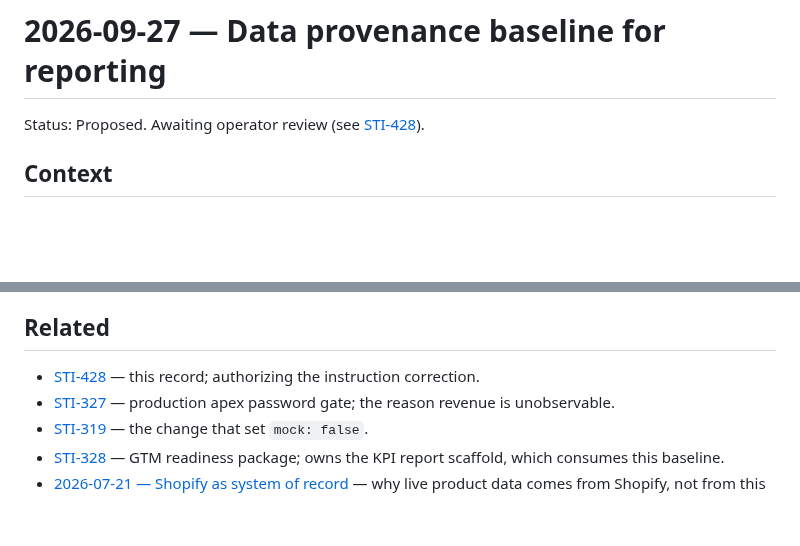
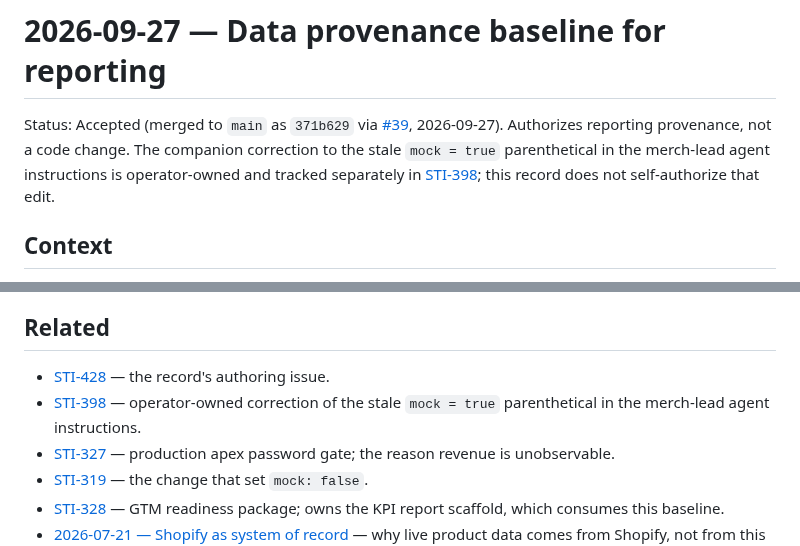
Before and after one commit to olivecasazza/stitch-ash, a Markdown page: docs/decisions/2026-09-27-data-provenance-baseline.md, 2 parts joined by grey strips. GitHub-like rendering; blank space fills up the shorter version.

Commit message:
docs(STI-428): mark provenance baseline Accepted; link STI-398 for the instruction fix
The baseline merged as 371b629 (#39) but still read 'Status: Proposed'.
Record it as Accepted, and point the instruction-correction owner at
STI-398 instead of this issue, which closes.

Co-Authored-By: Paperclip <noreply@paperclip.ing>

```diff
--- a/docs/decisions/2026-09-27-data-provenance-baseline.md
+++ b/docs/decisions/2026-09-27-data-provenance-baseline.md
@@ -1,6 +1,11 @@
 # 2026-09-27 — Data provenance baseline for reporting
 
-Status: Proposed. Awaiting operator review (see [STI-428](/STI/issues/STI-428)).
+Status: Accepted (merged to `main` as `371b629` via
+[#39](https://github.com/olivecasazza/stitch-ash/pull/39), 2026-09-27).
+Authorizes reporting provenance, not a code change. The companion correction to
+the stale `mock = true` parenthetical in the merch-lead agent instructions is
+operator-owned and tracked separately in
+[STI-398](/STI/issues/STI-398); this record does not self-authorize that edit.
 
 ## Context
 
@@ -156,8 +161,9 @@ Reporting rules that follow:
 
 ## Related
 
-- [STI-428](/STI/issues/STI-428) — this record; authorizing the instruction
-  correction.
+- [STI-428](/STI/issues/STI-428) — the record's authoring issue.
+- [STI-398](/STI/issues/STI-398) — operator-owned correction of the stale
+  `mock = true` parenthetical in the merch-lead agent instructions.
 - [STI-327](/STI/issues/STI-327) — production apex password gate; the reason
   revenue is unobservable.
 - [STI-319](/STI/issues/STI-319) — the change that set `mock: false`.
```
